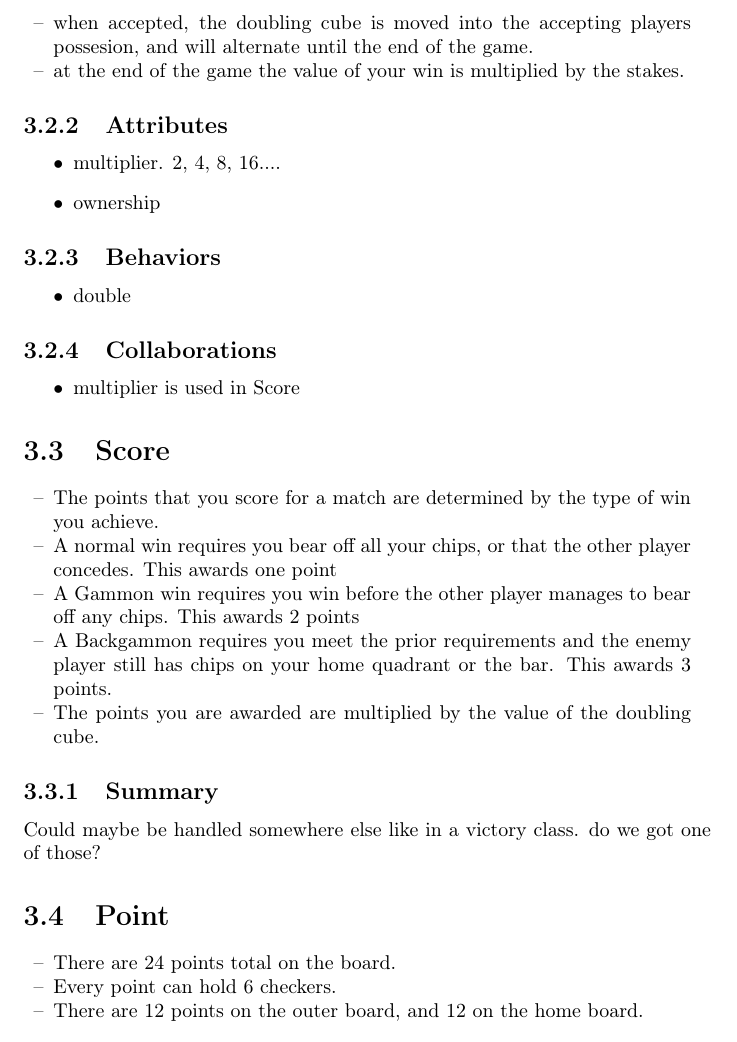
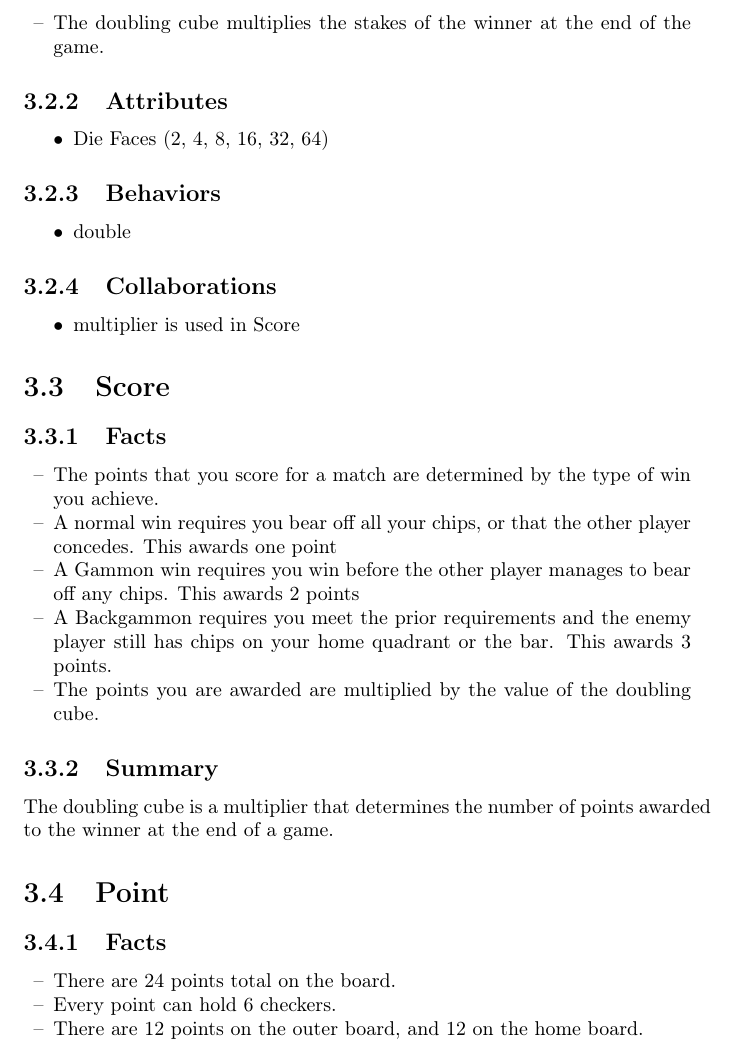
Before and after one commit to jmdaemon/backgammon, a LaTeX document (docs/DesignDraft.tex): part of page 6 of 8, cut at the place of the change. Compiled offline with pdfLaTeX.

Commit message:
Fix formatting & facts section for Doubling Cube

```diff
--- a/docs/DesignDraft.tex
+++ b/docs/DesignDraft.tex
@@ -89,2 +83,0 @@ only useful method for a single Die would be to generate a random integer).
-\item when accepted, the doubling cube is moved into the accepting players possesion, and will alternate until the end of the game.
-\item at the end of the game the value of your win is multiplied by the stakes.
@@ -91,12 +89,14 @@ only useful method for a single Die would be to generate a random integer).
+    \item The doubling cube multiplies the stakes of the winner at the end of the game.
 \end{dashed}
 
 \subsection{Attributes}
+
 \begin{itemize}
-\item multiplier. 2, 4, 8, 16....
-\item ownership
+    \item Die Faces (2, 4, 8, 16, 32, 64)
 \end{itemize}
 
 \subsection{Behaviors}
+
 \begin{itemize}
     \item double
 \end{itemize}
@@ -107,6 +107,9 @@ only useful method for a single Die would be to generate a random integer).
 \end{itemize}
 
 \section{Score}
+
+\subsection{Facts}
+
 \begin{dashed}
     \item The points that you score for a match are determined by the type of win you achieve.
     \item A normal win requires you bear off all your chips, or that the other player concedes. This awards one point
@@ -116,11 +119,13 @@ only useful method for a single Die would be to generate a random integer).
 \end{dashed}
 
 \subsection{Summary}
-Could maybe be handled somewhere else like in a victory class. do we got one of those?
+The doubling cube is a multiplier that determines the number of points awarded
+to the winner at the end of a game.
 
 \section{Point}
 
-%\begin{itemize}[label=\textendash, nosep]
+\subsection{Facts}
+
 \begin{dashed}
     \item There are 24 points total on the board.
     \item Every point can hold 6 checkers.
```
Also changed, not shown: docs/DesignDraft.tex (17 more changed lines). Lines whose indentation alone changed are shown as unchanged.
